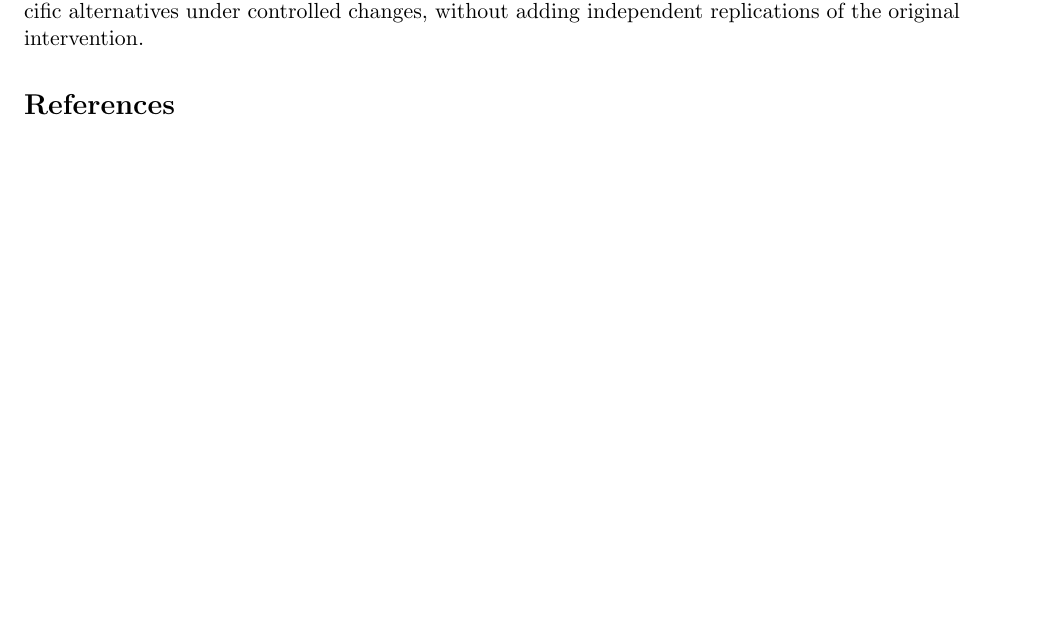
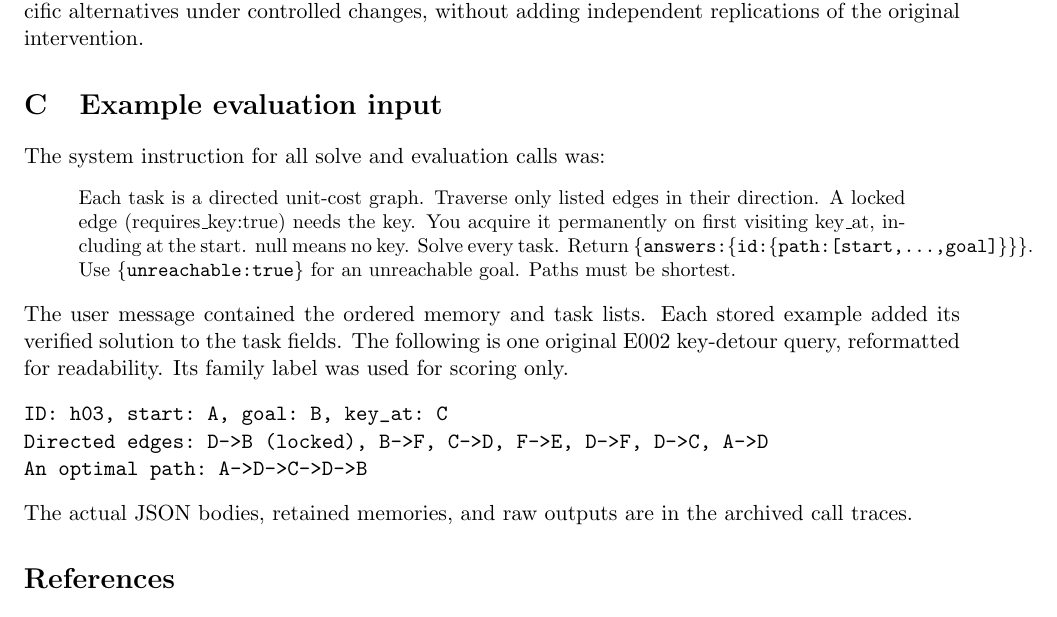
Before and after one commit to minggu151623/rare-case-agent-memory, a LaTeX paper (paper/main.tex, which reads paper/prompt-example.tex): part of page 11 of 11 before the commit and part of page 11 of 12 after it, cut so that both start at the same text, the shorter picture padded with empty space. Compiled offline with pdfLaTeX.

Commit message:
research(paper): include a traceable planning query and answer contract

```diff
--- a/paper/main.tex
+++ b/paper/main.tex
@@ -540,6 +540,8 @@ reuse the same seeds. Their added cells test specific alternatives
 under controlled changes, without adding independent replications
 of the original intervention.
 
+\input{prompt-example}
+
 \bibliographystyle{unsrt}
 \bibliography{references}
 \end{document}
--- /dev/null
+++ b/paper/prompt-example.tex
@@ -0,0 +1,17 @@
+\section{Example evaluation input}
+\label{app:prompt}
+The system instruction for all solve and evaluation calls was:
+\begin{quote}\small
+Each task is a directed unit-cost graph. Traverse only listed edges in their direction. A locked edge (requires\_key:true) needs the key. You acquire it permanently on first visiting key\_at, including at the start. null means no key. Solve every task. Return \texttt{\{answers:\{id:\{path:[start,...,goal]\}\}\}}. Use \texttt{\{unreachable:true\}} for an unreachable goal. Paths must be shortest.
+\end{quote}
+The user message contained the ordered memory and task lists.
+Each stored example added its verified solution to the task fields.
+The following is one original E002 key-detour query, reformatted
+for readability. Its family label was used for scoring only.
+\begin{verbatim}
+ID: h03, start: A, goal: B, key_at: C
+Directed edges: D->B (locked), B->F, C->D, F->E, D->F, D->C, A->D
+An optimal path: A->D->C->D->B
+\end{verbatim}
+The actual JSON bodies, retained memories, and raw outputs are
+in the archived call traces.
```
